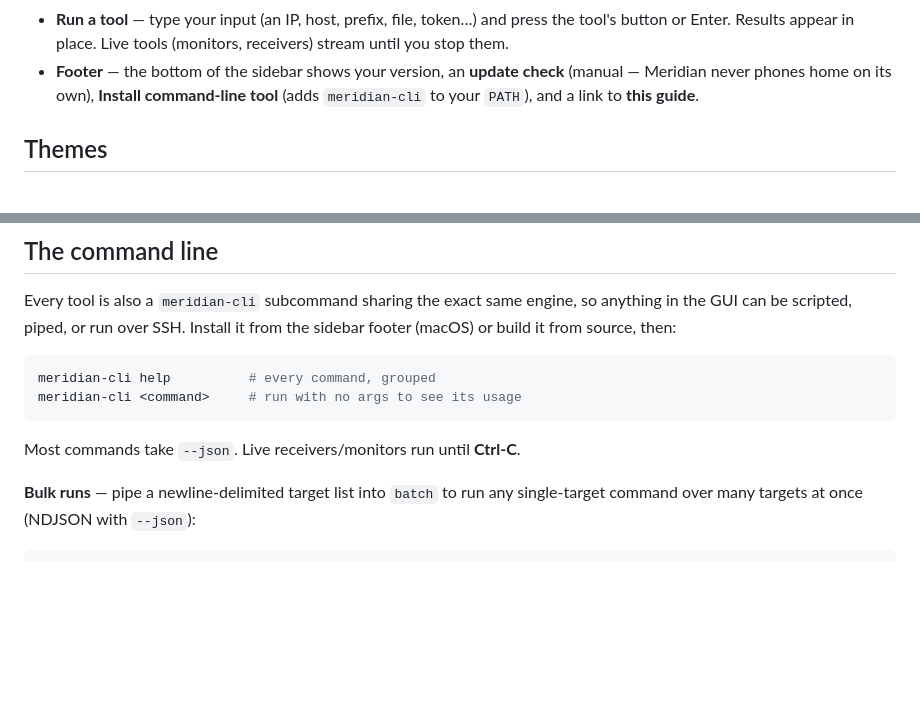
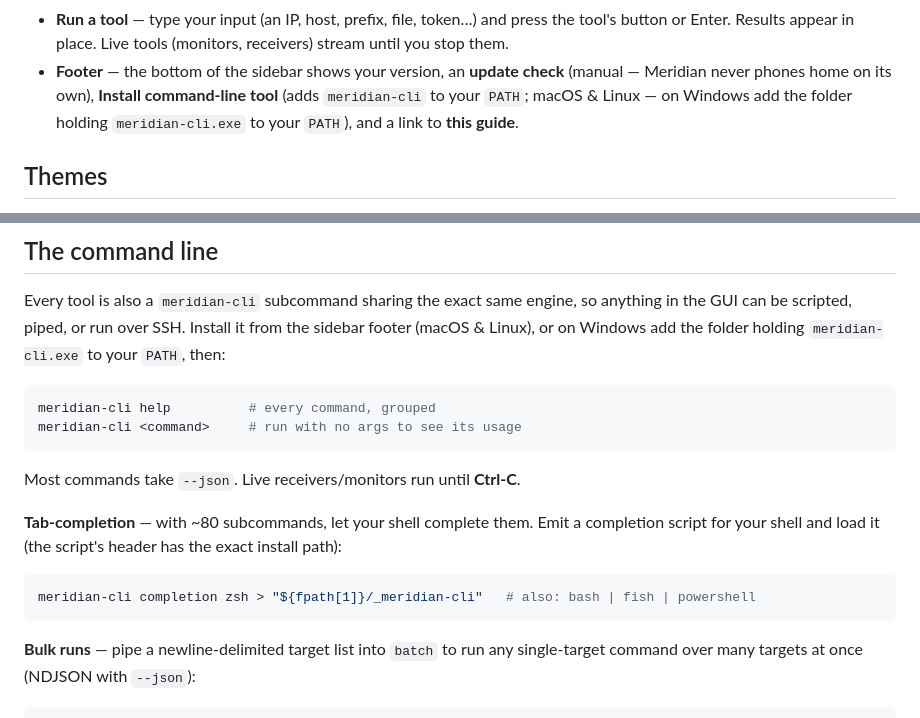
Before and after one commit to hriday/meridian, a Markdown page: docs/guide.md, 2 parts joined by grey strips. Drawn GitHub-style; blank space fills up the shorter version.

````diff
--- a/docs/guide.md
+++ b/docs/guide.md
@@ -69,7 +69,8 @@ right.
   receivers) stream until you stop them.
 - **Footer** — the bottom of the sidebar shows your version, an **update check**
   (manual — Meridian never phones home on its own), **Install command-line tool**
-  (adds `meridian-cli` to your `PATH`), and a link to **this guide**.
+  (adds `meridian-cli` to your `PATH`; macOS & Linux — on Windows add the folder
+  holding `meridian-cli.exe` to your `PATH`), and a link to **this guide**.
 
 ## Themes
 
@@ -114,7 +115,8 @@ your user, like Wireshark); the CLI with `sudo` is the clean path for those.
 
 Every tool is also a `meridian-cli` subcommand sharing the exact same engine, so
 anything in the GUI can be scripted, piped, or run over SSH. Install it from the
-sidebar footer (macOS) or build it from source, then:
+sidebar footer (macOS & Linux), or on Windows add the folder holding
+`meridian-cli.exe` to your `PATH`, then:
 
 ```bash
 meridian-cli help          # every command, grouped
@@ -122,6 +124,14 @@ meridian-cli <command>     # run with no args to see its usage
 ```
 
 Most commands take `--json`. Live receivers/monitors run until **Ctrl-C**.
+
+**Tab-completion** — with ~80 subcommands, let your shell complete them. Emit a
+completion script for your shell and load it (the script's header has the exact
+install path):
+
+```bash
+meridian-cli completion zsh > "${fpath[1]}/_meridian-cli"   # also: bash | fish | powershell
+```
 
 **Bulk runs** — pipe a newline-delimited target list into `batch` to run any
 single-target command over many targets at once (NDJSON with `--json`):
````
Also changed, not shown: README.md (+16 -0 lines), docs/media/palette.png (added).
